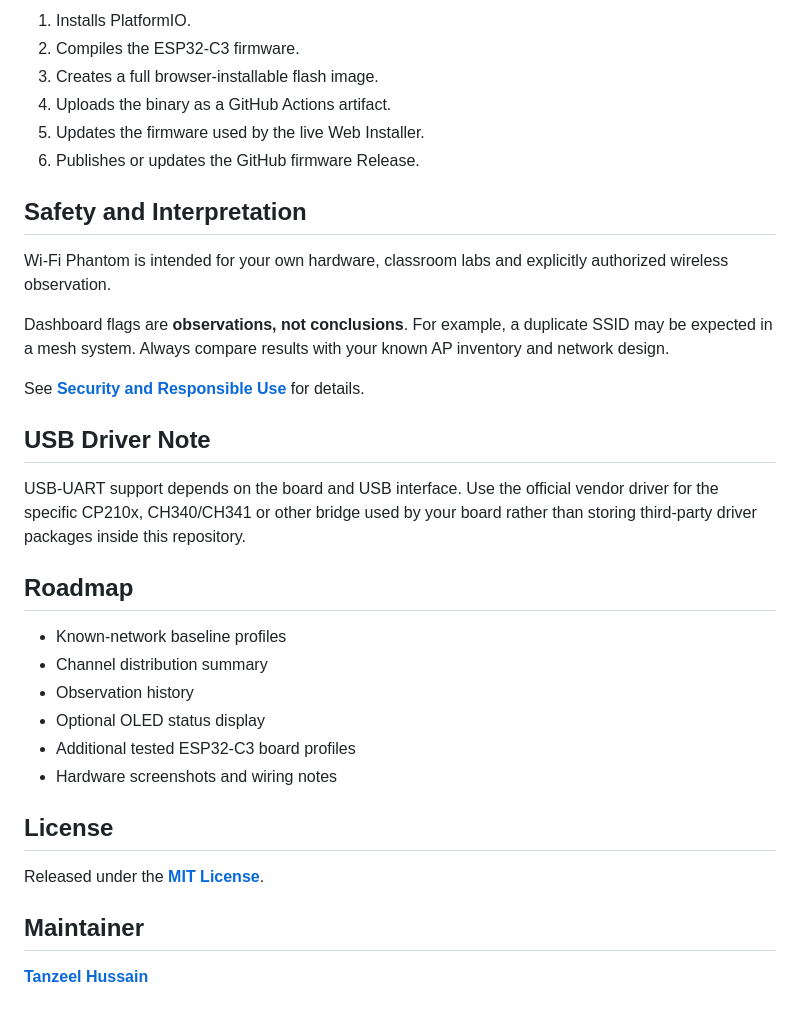
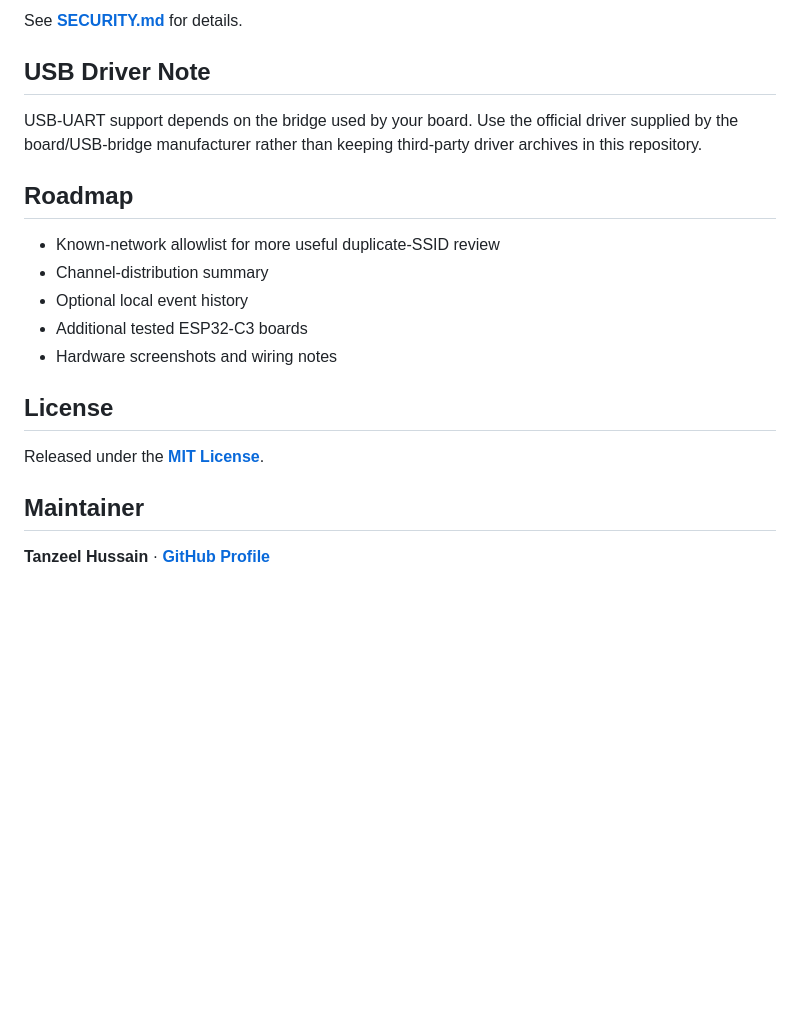
Before and after one commit to Tanzeel0Hussain/Wi-Fi-Phantom, a Markdown page: README.md, the part around one of its changes. Drawn GitHub-style; blank space fills up the shorter version.

```diff
--- a/README.md
+++ b/README.md
@@ -155,30 +126,16 @@ Every relevant push to `main` automatically:
 
-1. Installs PlatformIO.
-2. Compiles the ESP32-C3 firmware.
-3. Creates a full browser-installable flash image.
-4. Uploads the binary as a GitHub Actions artifact.
-5. Updates the firmware used by the live Web Installer.
-6. Publishes or updates the GitHub firmware Release.
-
-## Safety and Interpretation
-
-Wi-Fi Phantom is intended for your own hardware, classroom labs and explicitly authorized wireless observation.
-
-Dashboard flags are **observations, not conclusions**. For example, a duplicate SSID may be expected in a mesh system. Always compare results with your known AP inventory and network design.
-
-See **[Security and Responsible Use](SECURITY.md)** for details.
+See **[SECURITY.md](SECURITY.md)** for details.
 
 ## USB Driver Note
 
-USB-UART support depends on the board and USB interface. Use the official vendor driver for the specific CP210x, CH340/CH341 or other bridge used by your board rather than storing third-party driver packages inside this repository.
+USB-UART support depends on the bridge used by your board. Use the official driver supplied by the board/USB-bridge manufacturer rather than keeping third-party driver archives in this repository.
 
 ## Roadmap
 
-- Known-network baseline profiles
-- Channel distribution summary
-- Observation history
-- Optional OLED status display
-- Additional tested ESP32-C3 board profiles
+- Known-network allowlist for more useful duplicate-SSID review
+- Channel-distribution summary
+- Optional local event history
+- Additional tested ESP32-C3 boards
 - Hardware screenshots and wiring notes
 
 ## License
@@ -187,4 +144,4 @@ Released under the **[MIT License](LICENSE)**.
 
 ## Maintainer
 
-**[Tanzeel Hussain](https://github.com/Tanzeel0Hussain)**
+**Tanzeel Hussain** · **[GitHub Profile](https://github.com/Tanzeel0Hussain)**
```
Also changed, not shown: other parts of README.md (+49 -78 lines).
